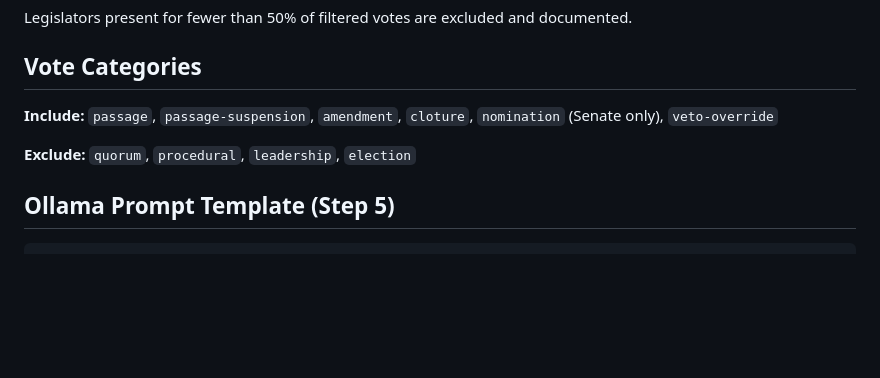
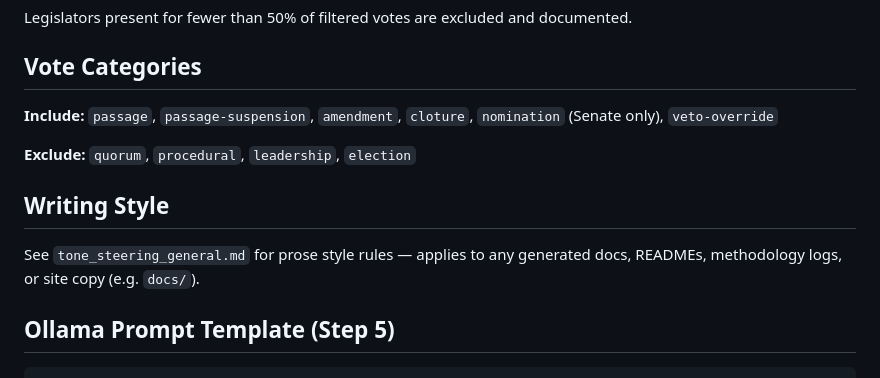
Before and after one commit to binaryzen/cida, a Markdown page: CLAUDE.md, the part around the change. Drawn GitHub-style; blank space fills up the shorter version.

Commit message:
Reference tone_steering_general.md from CLAUDE.md
Co-Authored-By: Claude Sonnet 5 <noreply@anthropic.com>

````diff
--- a/CLAUDE.md
+++ b/CLAUDE.md
@@ -128,6 +128,10 @@ Legislators present for fewer than 50% of filtered votes are excluded and docume
 
 **Exclude:** `quorum`, `procedural`, `leadership`, `election`
 
+## Writing Style
+
+See `tone_steering_general.md` for prose style rules — applies to any generated docs, READMEs, methodology logs, or site copy (e.g. `docs/`).
+
 ## Ollama Prompt Template (Step 5)
 
 ```
````
